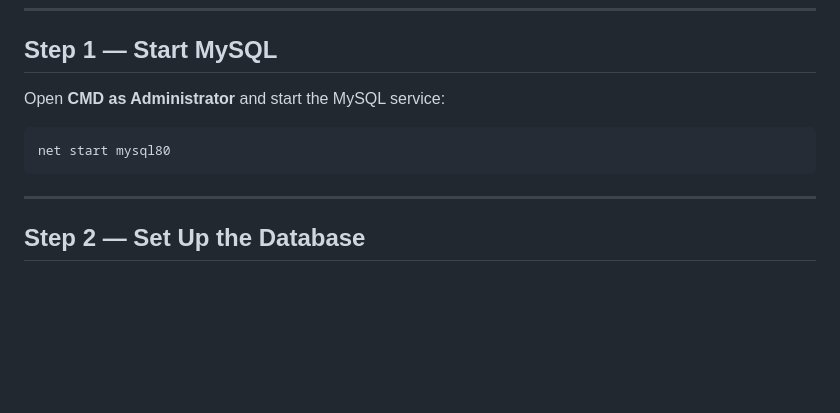
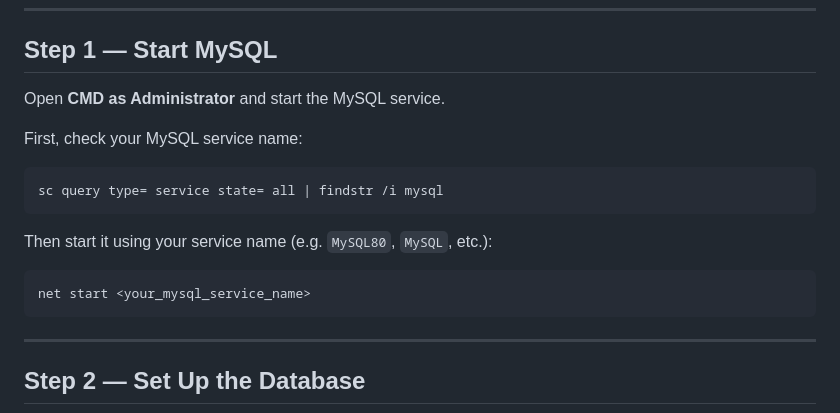
Before and after one commit to Fly-cpu-source/COMP7780-A3, a Markdown page: README.md, the part around the change. Drawn GitHub-style; blank space fills up the shorter version.

Commit message:
Update README: use own MySQL service name instead of hardcoded mysql80
Co-Authored-By: Claude Sonnet 4.6 <noreply@anthropic.com>

````diff
--- a/README.md
+++ b/README.md
@@ -23,10 +23,16 @@ Make sure the following are installed on your machine before running:
 
 ## Step 1 — Start MySQL
 
-Open **CMD as Administrator** and start the MySQL service:
+Open **CMD as Administrator** and start the MySQL service.
 
+First, check your MySQL service name:
 ```
-net start mysql80
+sc query type= service state= all | findstr /i mysql
+```
+
+Then start it using your service name (e.g. `MySQL80`, `MySQL`, etc.):
+```
+net start <your_mysql_service_name>
 ```
 
 ---
````
